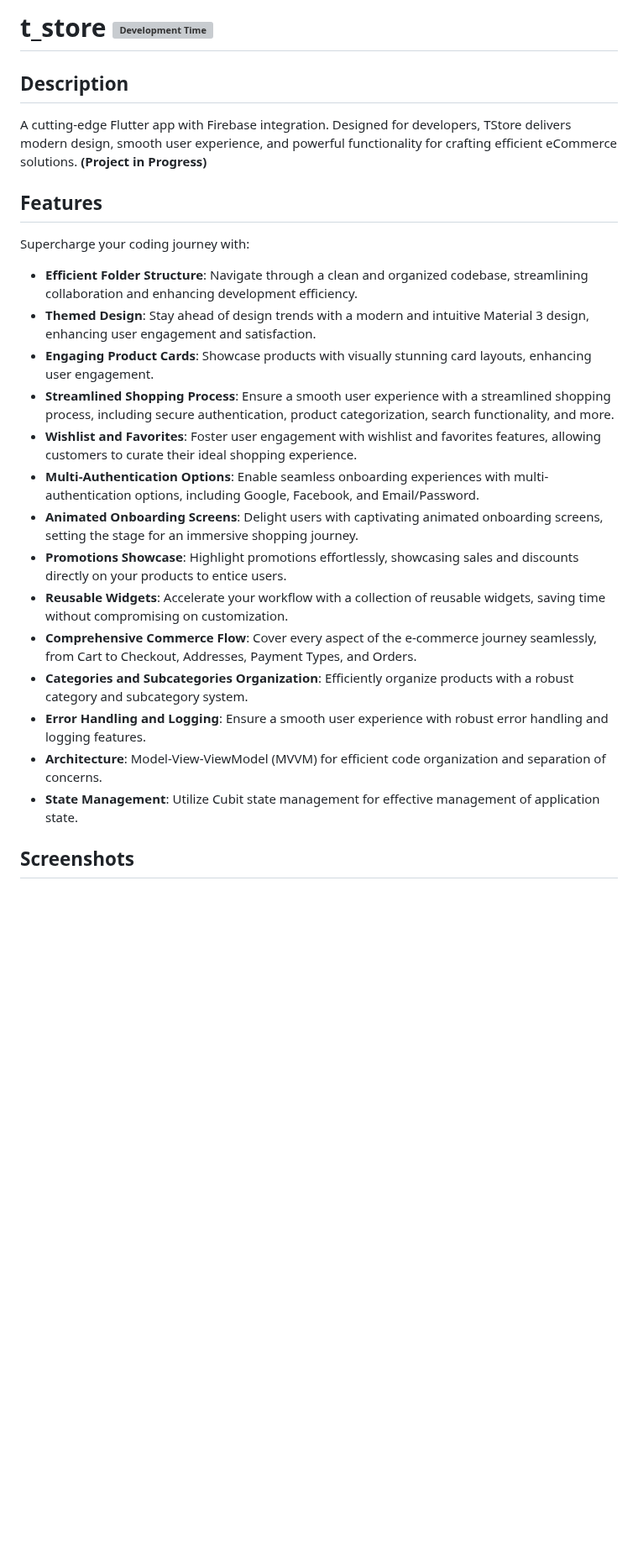
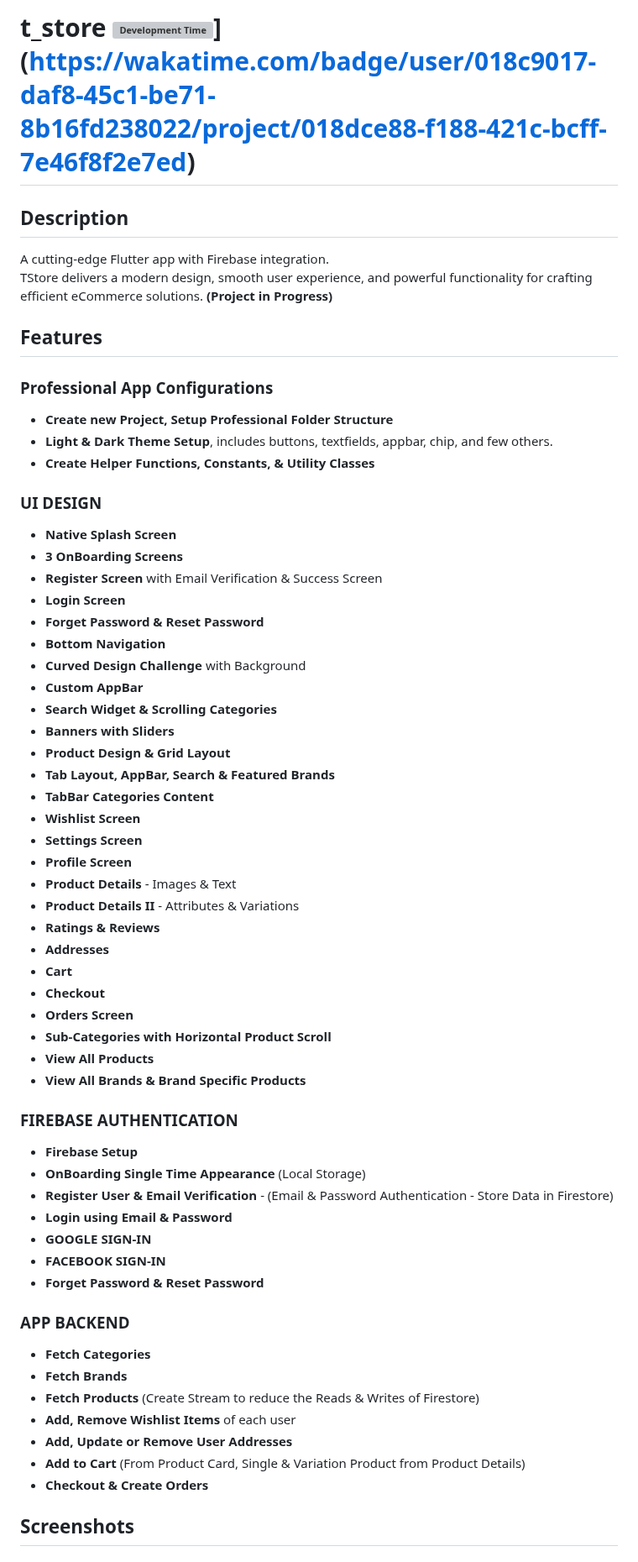
Before and after one commit to mahmoodhamdi/TStore, a Markdown page: README.md, the part around one of its changes. Shown at 84% size. Rendered like a GitHub page; blank space fills up the shorter version; grey boxes are pictures that could not be loaded.

```diff
--- a/README.md
+++ b/README.md
@@ -1,25 +1,61 @@
-# t_store [![Development Time](https://wakatime.com/badge/user/018c9017-daf8-45c1-be71-8b16fd238022/project/018dce88-f188-421c-bcff-7e46f8f2e7ed.svg)](https://wakatime.com/badge/user/018c9017-daf8-45c1-be71-8b16fd238022/project/018dce88-f188-421c-bcff-7e46f8f2e7ed)
+# t_store ![Development Time](https://wakatime.com/badge/user/018c9017-daf8-45c1-be71-8b16fd238022/project/018dce88-f188-421c-bcff-7e46f8f2e7ed.svg)](https://wakatime.com/badge/user/018c9017-daf8-45c1-be71-8b16fd238022/project/018dce88-f188-421c-bcff-7e46f8f2e7ed)
 
 ## Description
- A cutting-edge Flutter app with Firebase integration. Designed for developers, TStore delivers modern design, smooth user experience, and powerful functionality for crafting efficient eCommerce solutions. **(Project in Progress)**
+A cutting-edge Flutter app with Firebase integration.\
+TStore delivers a modern design, smooth user experience, and powerful functionality for crafting efficient eCommerce solutions. **(Project in Progress)**
 
 ## Features
-Supercharge your coding journey with:
 
-- **Efficient Folder Structure**: Navigate through a clean and organized codebase, streamlining collaboration and enhancing development efficiency.
-- **Themed Design**: Stay ahead of design trends with a modern and intuitive Material 3 design, enhancing user engagement and satisfaction.
-- **Engaging Product Cards**: Showcase products with visually stunning card layouts, enhancing user engagement.
-- **Streamlined Shopping Process**: Ensure a smooth user experience with a streamlined shopping process, including secure authentication, product categorization, search functionality, and more.
-- **Wishlist and Favorites**: Foster user engagement with wishlist and favorites features, allowing customers to curate their ideal shopping experience.
-- **Multi-Authentication Options**: Enable seamless onboarding experiences with multi-authentication options, including Google, Facebook, and Email/Password.
-- **Animated Onboarding Screens**: Delight users with captivating animated onboarding screens, setting the stage for an immersive shopping journey.
-- **Promotions Showcase**: Highlight promotions effortlessly, showcasing sales and discounts directly on your products to entice users.
-- **Reusable Widgets**: Accelerate your workflow with a collection of reusable widgets, saving time without compromising on customization.
-- **Comprehensive Commerce Flow**: Cover every aspect of the e-commerce journey seamlessly, from Cart to Checkout, Addresses, Payment Types, and Orders.
-- **Categories and Subcategories Organization**: Efficiently organize products with a robust category and subcategory system.
-- **Error Handling and Logging**: Ensure a smooth user experience with robust error handling and logging features.
-- **Architecture**: Model-View-ViewModel (MVVM) for efficient code organization and separation of concerns.
-- **State Management**: Utilize Cubit state management for effective management of application state.
+### Professional App Configurations
+- **Create new Project, Setup Professional Folder Structure**
+- **Light & Dark Theme Setup**, includes buttons, textfields, appbar, chip, and few others.
+- **Create Helper Functions, Constants, & Utility Classes**
+
+### UI DESIGN
+- **Native Splash Screen**
+- **3 OnBoarding Screens**
+- **Register Screen** with Email Verification & Success Screen
+- **Login Screen**
+- **Forget Password & Reset Password**
+- **Bottom Navigation**
+- **Curved Design Challenge** with Background
+- **Custom AppBar**
+- **Search Widget & Scrolling Categories**
+- **Banners with Sliders**
+- **Product Design & Grid Layout**
+- **Tab Layout, AppBar, Search & Featured Brands**
+- **TabBar Categories Content**
+- **Wishlist Screen**
+- **Settings Screen**
+- **Profile Screen**
+- **Product Details** - Images & Text
+- **Product Details II** - Attributes & Variations
+- **Ratings & Reviews**
+- **Addresses**
+- **Cart**
+- **Checkout**
+- **Orders Screen**
+- **Sub-Categories with Horizontal Product Scroll**
+- **View All Products**
+- **View All Brands & Brand Specific Products**
+
+### FIREBASE AUTHENTICATION
+- **Firebase Setup**
+- **OnBoarding Single Time Appearance** (Local Storage)
+- **Register User & Email Verification** - (Email & Password Authentication - Store Data in Firestore)
+- **Login using Email & Password**
+- **GOOGLE SIGN-IN**
+- **FACEBOOK SIGN-IN**
+- **Forget Password & Reset Password**
+
+### APP BACKEND
+- **Fetch Categories**
+- **Fetch Brands**
+- **Fetch Products** (Create Stream to reduce the Reads & Writes of Firestore)
+- **Add, Remove Wishlist Items** of each user
+- **Add, Update or Remove User Addresses**
+- **Add to Cart** (From Product Card, Single & Variation Product from Product Details)
+- **Checkout & Create Orders**
 
 ## Screenshots
 
```
Also changed, not shown: other parts of README.md (+22 -36 lines).
